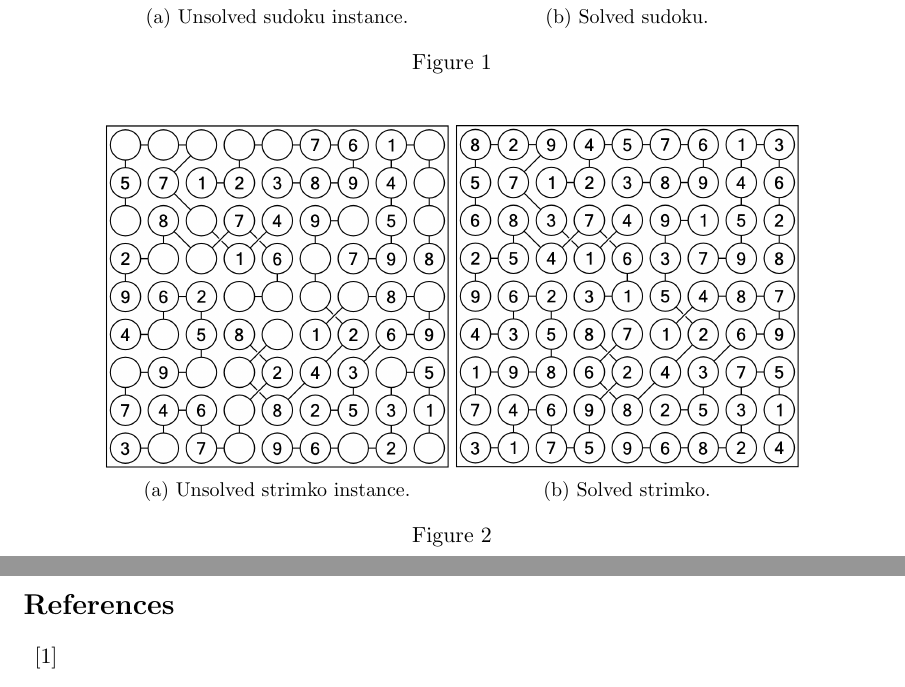
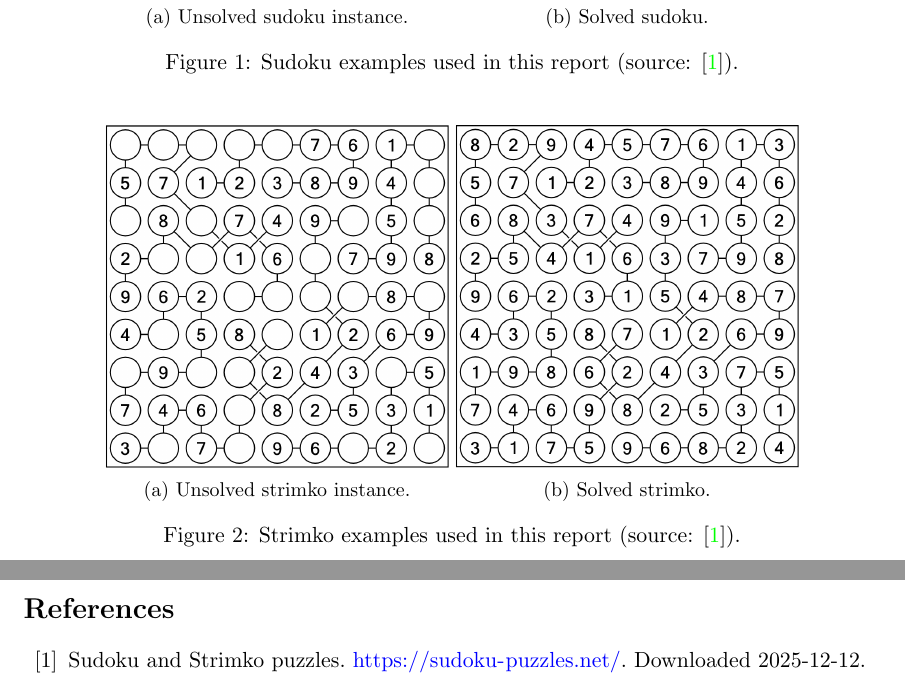
Before and after one commit to George3235/Chain-Sudoku, a LaTeX document (report/project_report_template.tex): two parts of pages 3 and 8 of 8, joined at a grey line, cut so that both start at the same text. Compiled offline with pdfLaTeX.

```diff
--- a/report/project_report_template.tex
+++ b/report/project_report_template.tex
@@ -34,7 +34,8 @@
 \fancyhead[C]{} % center header
 \fancyhead[R]{\thepage} % right header
 
-\title{Chain Sudoku Game with ASP-based Hint System}
+\title{
+  \includegraphics[width=0.5\textwidth]{image/JU_logos/JU_A_gra_cmyk_72.png} \\[1cm] Strimko with ASP-based Hint System}
 \author{Emil Fröding, Erik Wöhry, George Saba, Rebecca Huynh}
 %\date{}
 \begin{document}
@@ -67,7 +69,7 @@
     \includegraphics[width=\linewidth]{image/sudoku_instance_solved.png}
     \caption{Solved sudoku.}
   \end{subfigure}
-  \caption{}
+  \caption{Sudoku examples used in this report (source: \cite{puzzlesnet}).}
   \label{fig:sudoku}
 \end{figure}
 
@@ -81,7 +83,7 @@
     \includegraphics[width=\linewidth]{image/strimko_instance_solved.png}
     \caption{Solved strimko.}
   \end{subfigure}
-  \caption{}
+  \caption{Strimko examples used in this report (source: \cite{puzzlesnet}).}
   \label{fig:strimko}
 \end{figure}
 
@@ -157,7 +159,8 @@
 \newpage
 \begin{thebibliography}{99}
 
-\bibitem{}
+\bibitem{puzzlesnet}
+Sudoku and Strimko puzzles. \url{https://sudoku-puzzles.net/}. Downloaded 2025-12-12.
 
 
 \end{thebibliography}
```
Also changed, not shown: report/project_report_template.pdf, report/project_report_template.tex (7 more changed lines).
